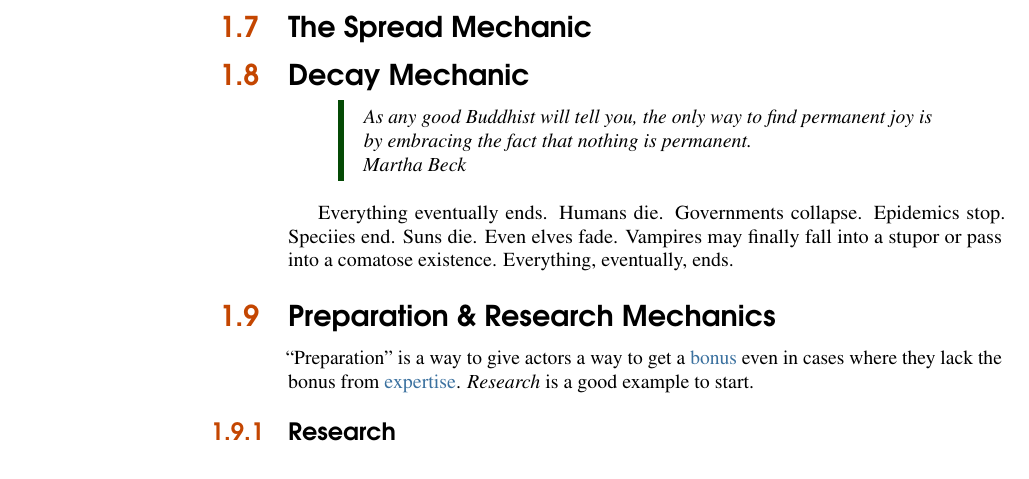
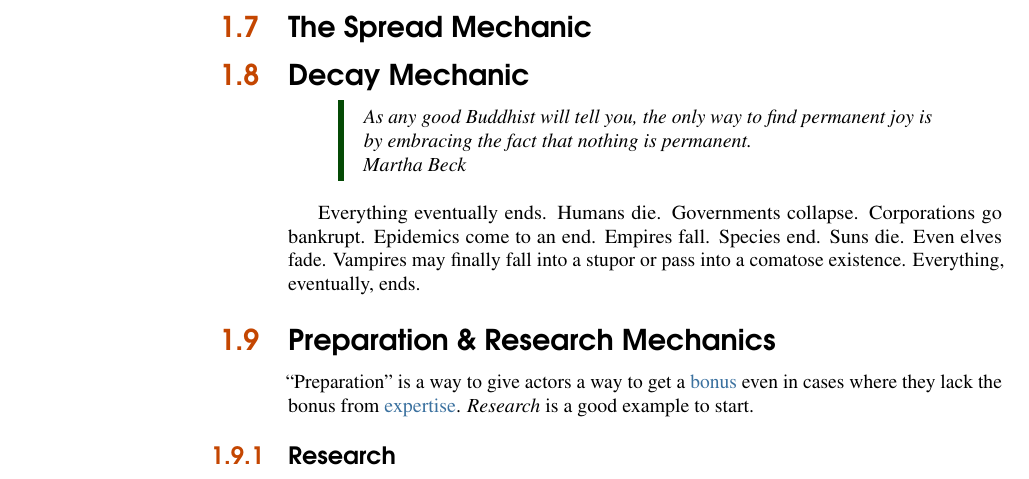
Before and after one commit to sinan-ozel/the-gaming-system, a LaTeX document (BasicMechanics.tex, which reads chapters/BasicMechanics.tex): part of page 4 of 5, cut so that both start at the same text. Compiled offline with pdfLaTeX; a LaTeX package or settings file that is missing is left out.

Commit message:
Update TODO - minor improvement in Decay mechanic

```diff
--- a/chapters/BasicMechanics.tex
+++ b/chapters/BasicMechanics.tex
@@ -200,8 +200,16 @@ As any good Buddhist will tell you, the only way to find permanent joy is by emb
 Martha Beck
 \end{emphasisParagraph}
 
-Everything eventually ends. Humans die. Governments collapse. Epidemics stop. Speciies end. Suns die. Even elves fade.
-Vampires may finally fall into a stupor or pass into a comatose existence. Everything, eventually, ends.
+Everything eventually ends.
+Humans die.
+Governments collapse.
+Corporations go bankrupt.
+Epidemics come to an end.
+Empires fall.
+Species end.
+Suns die. Even elves fade.
+Vampires may finally fall into a stupor or pass into a comatose existence.
+Everything, eventually, ends.
 
 \todo{Add the decay mechanic here.}
 
```
Also changed, not shown: TODO.md (+10 -4 lines).
